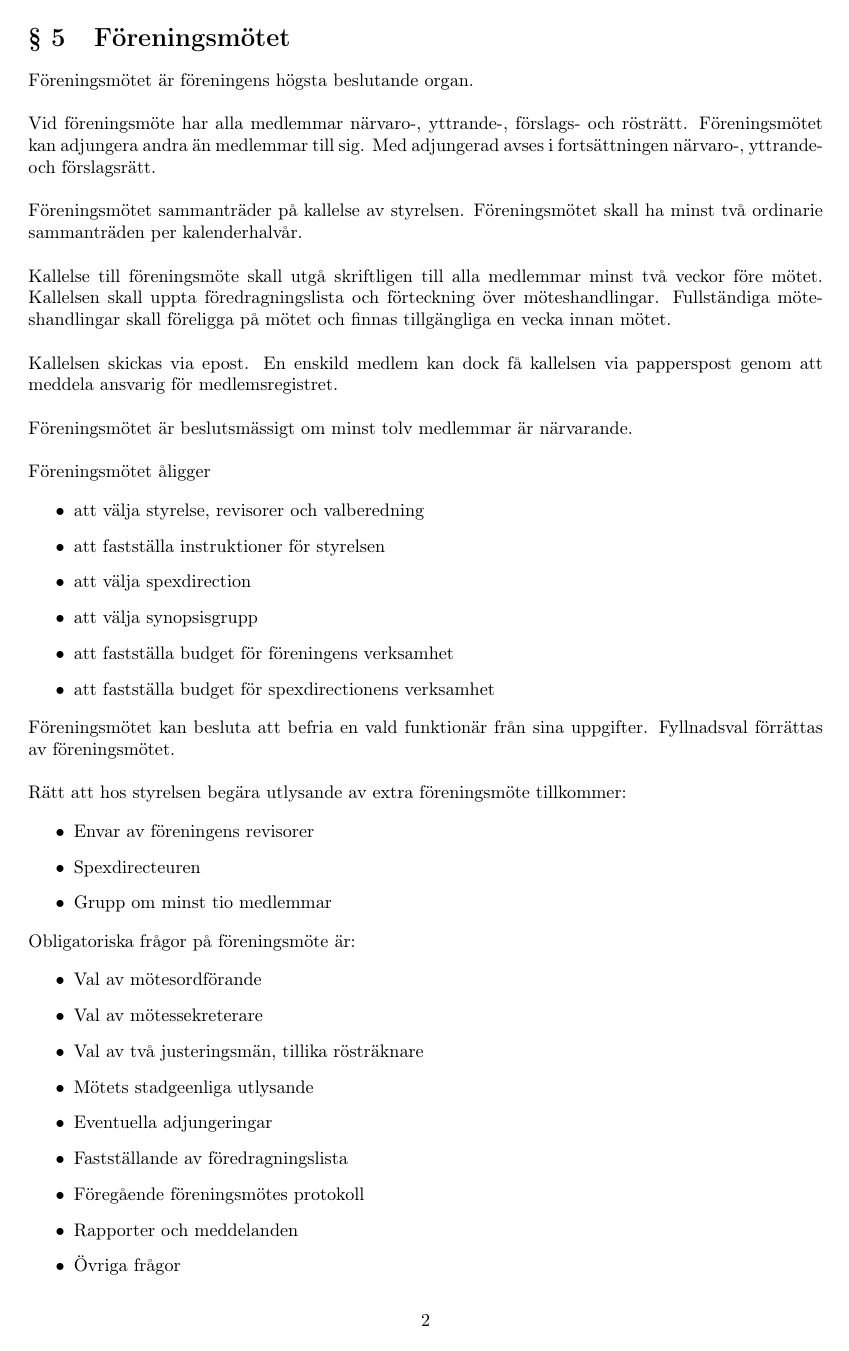
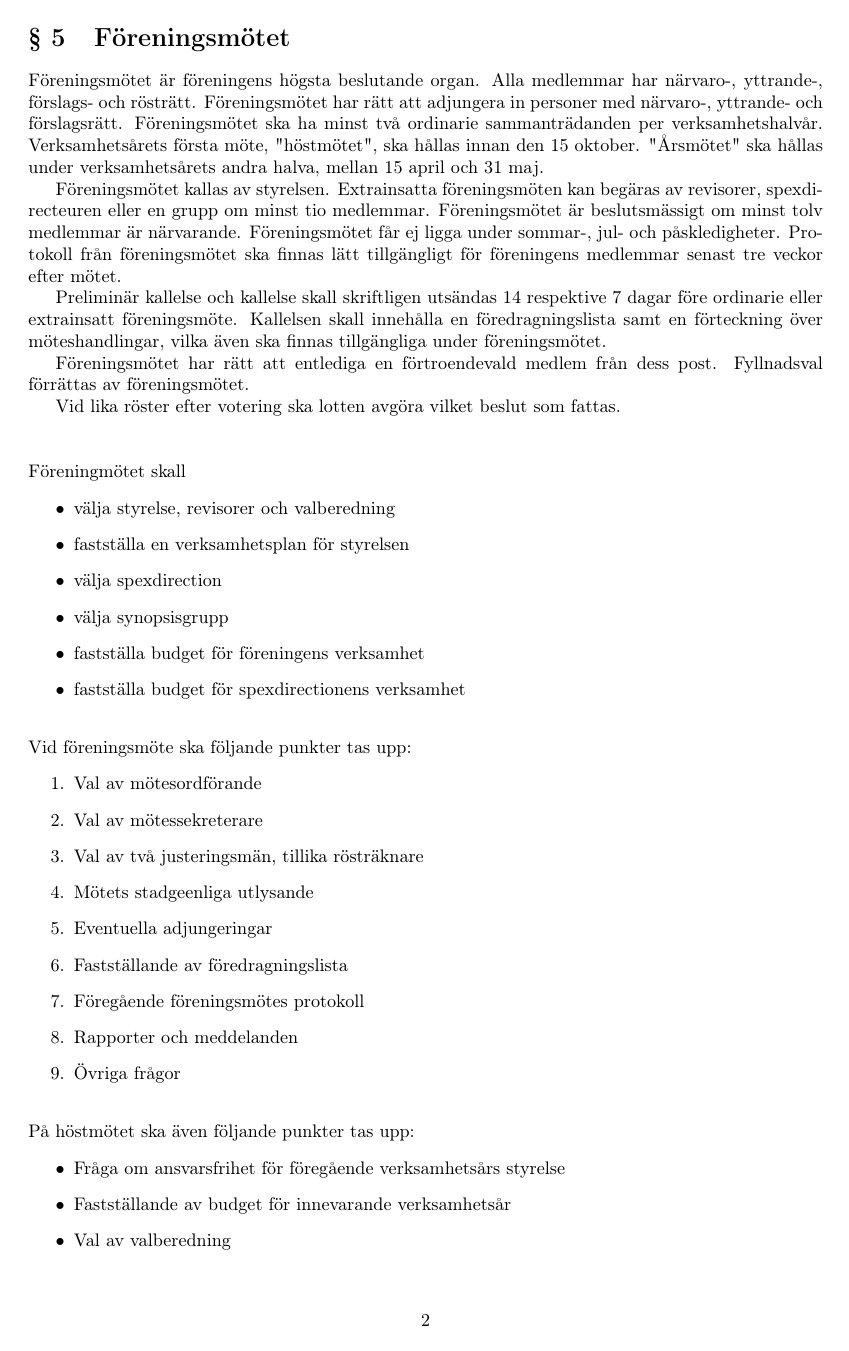
Before and after one commit to Snytbaggen/liss-stadgar, a LaTeX document (stadgar.tex): page 2 of 7. Compiled offline with pdfLaTeX.

Commit message:
Skriv om "föreningsmötet"
Här tog jag mig lite mer friheter, exempelvis med texten om kallelser och
när de bör skickas ut.

Som det var skrivet tidigare kom årsmötet före höstmötet, vilket tids-
mässigt är rimligt ifall vårt verksamhetsår hade varit ett kalenderår. Men
eftersom vi har ett brutet år har jag skrivit in dem i kronologisk ordning
utefter det, så att höstmötet kommer innan vårmötet.

Jag ändrade också "vald funktionär" till "förtroendevald medlem", och
tanken är att använda det här uttrycket istället för "vald funktionär"
och min favorit, "av föreningsmötet vald funktionär". Det är också en
gardering mot eventuell fyllnadsrekrytering av styrelsen, eftersom det inte
skulle täckas in med formuleringen "av föreningsmötet [...]"

```diff
--- a/stadgar.tex
+++ b/stadgar.tex
@@ -42,44 +42,32 @@ Föreningens organisation utövas genom:
 
 \section{Föreningsmötet}
 \label{section:föreningsmötet}
-Föreningsmötet är föreningens högsta beslutande organ.\newline
+Föreningsmötet är föreningens högsta beslutande organ. Alla medlemmar har närvaro-, yttrande-, förslags- och rösträtt. Föreningsmötet har rätt att adjungera in personer med närvaro-, yttrande- och förslagsrätt. Föreningsmötet ska ha minst två ordinarie sammanträdanden per verksamhetshalvår. Verksamhetsårets första möte, "höstmötet", ska hållas innan den 15 oktober. "Årsmötet" ska hållas under verksamhetsårets andra halva, mellan 15 april och 31 maj.
+
+Föreningsmötet kallas av styrelsen. Extrainsatta föreningsmöten kan begäras av revisorer, spexdirecteuren eller en grupp om minst tio medlemmar. Föreningsmötet är beslutsmässigt om minst tolv medlemmar är närvarande. Föreningsmötet får ej ligga under sommar-, jul- och påskledigheter. Protokoll från föreningsmötet ska finnas lätt tillgängligt för föreningens medlemmar senast tre veckor efter mötet.
+
+Preliminär kallelse och kallelse skall skriftligen utsändas 14 respektive 7 dagar före ordinarie eller extrainsatt föreningsmöte. Kallelsen skall innehålla en föredragningslista samt en förteckning över möteshandlingar, vilka även ska finnas tillgängliga under föreningsmötet.
+
+Föreningsmötet har rätt att entlediga en förtroendevald medlem från dess post. Fyllnadsval förrättas av föreningsmötet.
+
+Vid lika röster efter votering ska lotten avgöra vilket beslut som fattas.\newline
+
+\noindent
 \newline
-Vid föreningsmöte har alla medlemmar närvaro-, yttrande-, förslags- och rösträtt. Föreningsmötet kan adjungera andra än medlemmar till sig. Med adjungerad avses i fortsättningen närvaro-, yttrande- och förslagsrätt.\newline
-\newline
-Föreningsmötet sammanträder på kallelse av styrelsen. Föreningsmötet skall ha minst två ordinarie sammanträden per kalenderhalvår.\newline
-\newline
-Kallelse till föreningsmöte skall utgå skriftligen till alla medlemmar minst två veckor före mötet. Kallelsen skall uppta föredragningslista och förteckning över möteshandlingar. Fullständiga möteshandlingar skall föreligga på mötet och finnas tillgängliga en vecka innan mötet.\newline
-\newline
-Kallelsen skickas via epost. En enskild medlem kan dock få kallelsen via papperspost genom att meddela ansvarig för medlemsregistret.\newline
-\newline
-Föreningsmötet är beslutsmässigt om minst tolv medlemmar är närvarande.\newline
-\newline
-Föreningsmötet åligger
-
+Föreningmötet skall
 \begin{itemize}
-  \item att välja styrelse, revisorer och valberedning
-  \item att fastställa instruktioner för styrelsen
-  \item att välja spexdirection
-  \item att välja synopsisgrupp
-  \item att fastställa budget för föreningens verksamhet
-  \item att fastställa budget för spexdirectionens verksamhet
+  \item välja styrelse, revisorer och valberedning
+  \item fastställa en verksamhetsplan för styrelsen
+  \item välja spexdirection
+  \item välja synopsisgrupp
+  \item fastställa budget för föreningens verksamhet
+  \item fastställa budget för spexdirectionens verksamhet
 \end{itemize}
 
 \noindent
-Föreningsmötet kan besluta att befria en vald funktionär från sina uppgifter. Fyllnadsval förrättas av föreningsmötet.\newline
 \newline
-Rätt att hos styrelsen begära utlysande av extra föreningsmöte tillkommer:
-
-\begin{itemize}
-  \item Envar av föreningens revisorer
-  \item Spexdirecteuren
-  \item Grupp om minst tio medlemmar
-\end{itemize}
-
-\noindent
-Obligatoriska frågor på föreningsmöte är:
-
-\begin{itemize}
+Vid föreningsmöte ska följande punkter tas upp:
+\begin{enumerate}
   \item Val av mötesordförande
   \item Val av mötessekreterare
   \item Val av två justeringsmän, tillika rösträknare
@@ -89,4 +77,4 @@ Obligatoriska frågor på föreningsmöte är:
   \item Föregående föreningsmötes protokoll
   \item Rapporter och meddelanden
   \item Övriga frågor
-\end{itemize}
+\end{enumerate}
@@ -108,6 +83,5 @@ Det första föreningsmötet på andra kalenderhalvåret kallas för höstmöte.
 \newline
-På höstmötet är, utöver redan nämnda, följande frågor obligatoriska:
-
+På höstmötet ska även följande punkter tas upp:
 \begin{itemize}
   \item Fråga om ansvarsfrihet för föregående verksamhetsårs styrelse
   \item Fastställande av budget för innevarande verksamhetsår
```
Also changed, not shown: README.md, stadgar.pdf, stadgar.tex (23 more changed lines).
